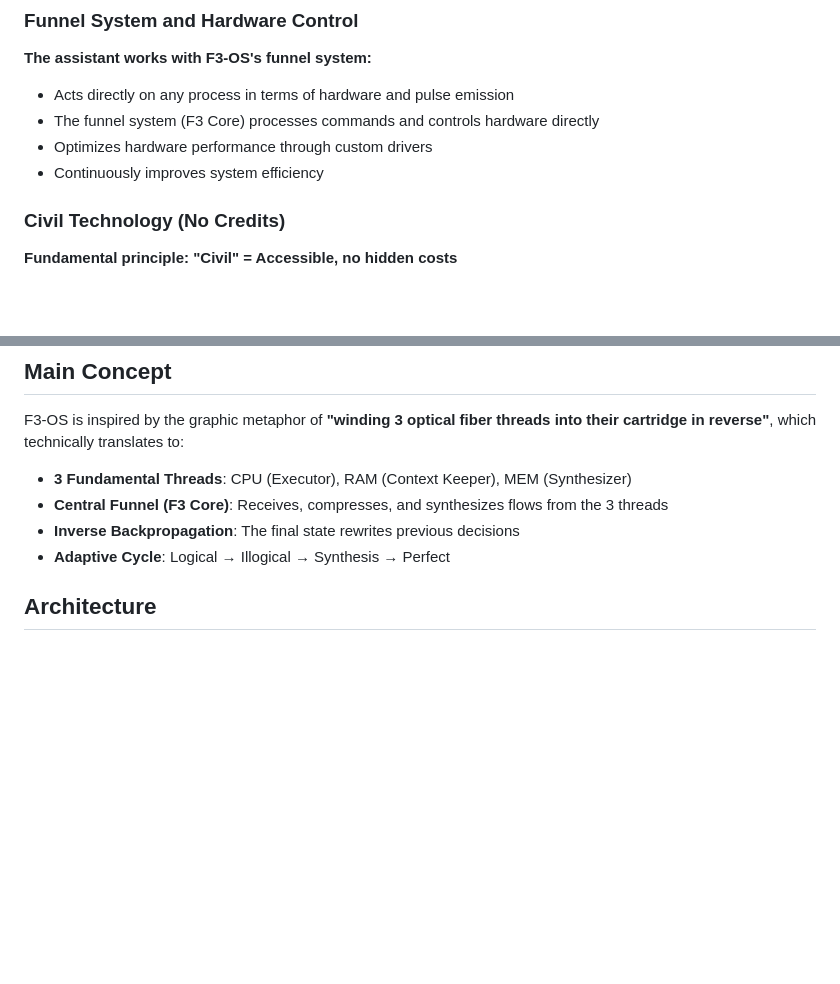
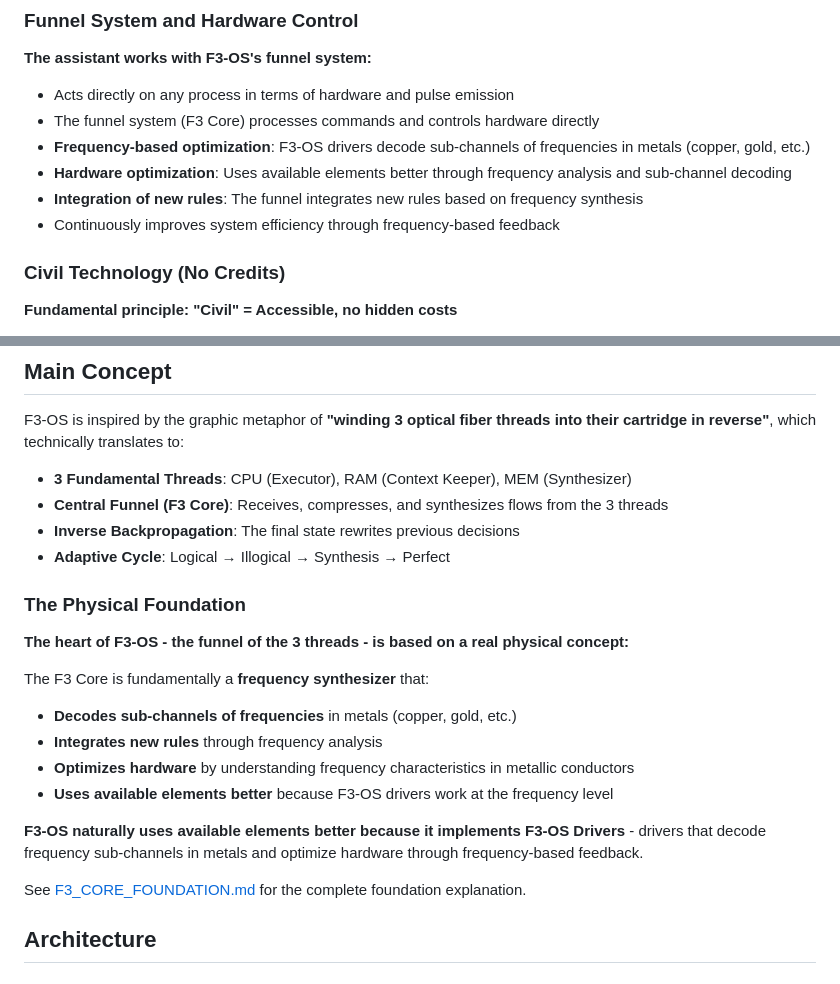
Before and after one commit to AlejandroSteiner/F3-OS, a Markdown page: README.md, 2 parts joined by grey strips. Drawn GitHub-style; blank space fills up the shorter version.

```diff
--- a/README.md
+++ b/README.md
@@ -69,8 +69,10 @@ F3-OS is designed as an **autonomous system that acts as a real clone of the use
 **The assistant works with F3-OS's funnel system:**
 - Acts directly on any process in terms of hardware and pulse emission
 - The funnel system (F3 Core) processes commands and controls hardware directly
-- Optimizes hardware performance through custom drivers
-- Continuously improves system efficiency
+- **Frequency-based optimization**: F3-OS drivers decode sub-channels of frequencies in metals (copper, gold, etc.)
+- **Hardware optimization**: Uses available elements better through frequency analysis and sub-channel decoding
+- **Integration of new rules**: The funnel integrates new rules based on frequency synthesis
+- Continuously improves system efficiency through frequency-based feedback
 
 ### Civil Technology (No Credits)
 
@@ -119,6 +121,20 @@ F3-OS is inspired by the graphic metaphor of **"winding 3 optical fiber threads
 - **Central Funnel (F3 Core)**: Receives, compresses, and synthesizes flows from the 3 threads
 - **Inverse Backpropagation**: The final state rewrites previous decisions
 - **Adaptive Cycle**: Logical → Illogical → Synthesis → Perfect
+
+### The Physical Foundation
+
+**The heart of F3-OS - the funnel of the 3 threads - is based on a real physical concept:**
+
+The F3 Core is fundamentally a **frequency synthesizer** that:
+- **Decodes sub-channels of frequencies** in metals (copper, gold, etc.)
+- **Integrates new rules** through frequency analysis
+- **Optimizes hardware** by understanding frequency characteristics in metallic conductors
+- **Uses available elements better** because F3-OS drivers work at the frequency level
+
+**F3-OS naturally uses available elements better because it implements F3-OS Drivers** - drivers that decode frequency sub-channels in metals and optimize hardware through frequency-based feedback.
+
+See [F3_CORE_FOUNDATION.md](F3_CORE_FOUNDATION.md) for the complete foundation explanation.
 
 ## Architecture
 
```
Also changed, not shown: F3_CORE_FOUNDATION.md (added, +85 -0 lines).
